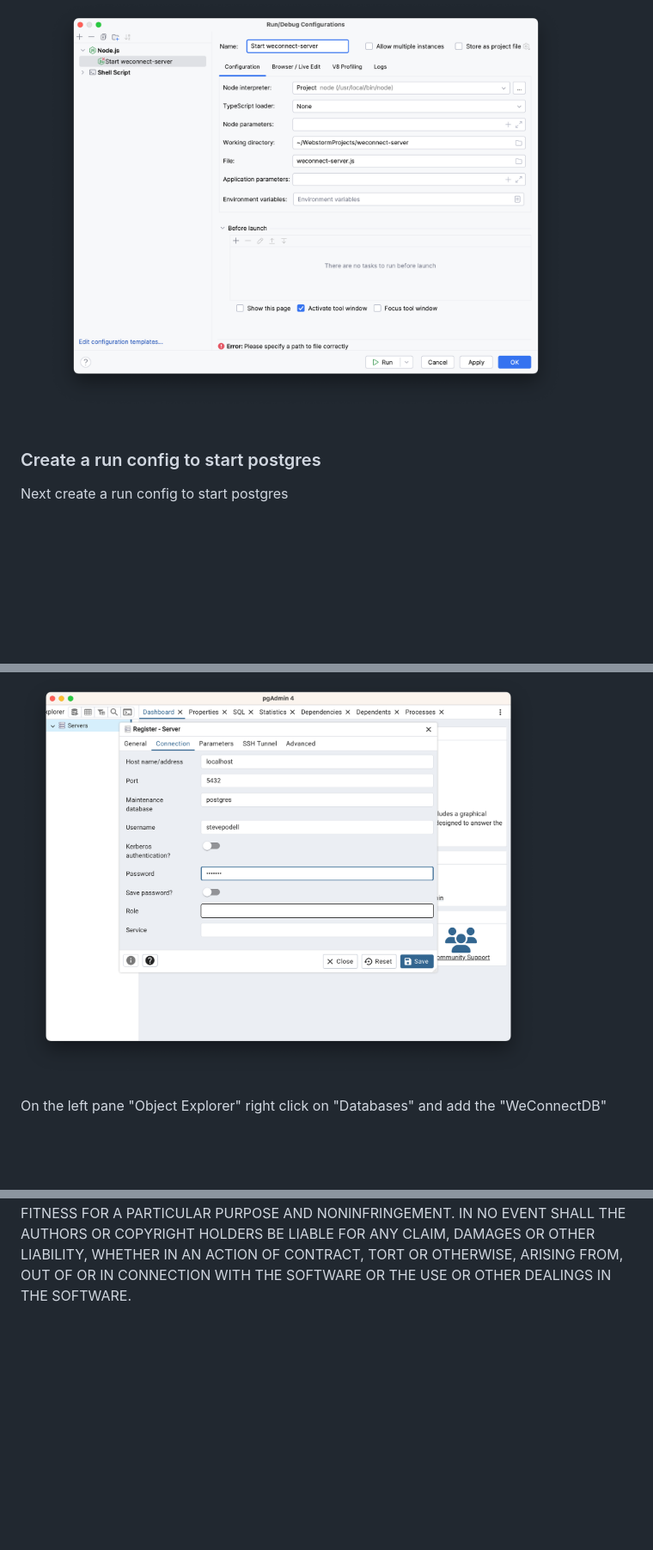
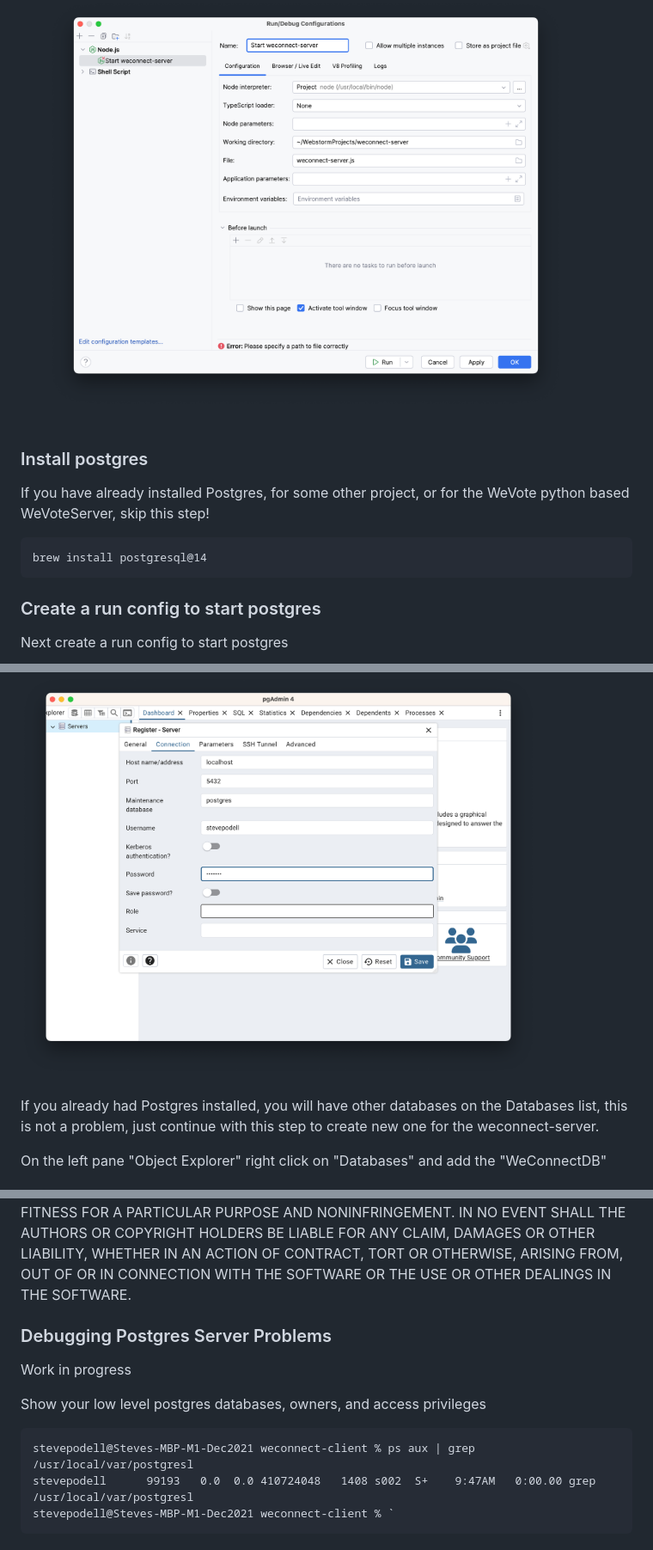
Before and after one commit to wevote/weconnect-server, a Markdown page: README.md, 3 parts joined by grey strips. Shown at 86% size. GitHub-like rendering; blank space fills up the shorter version.

````diff
--- a/README.md
+++ b/README.md
@@ -210,6 +210,14 @@ Then fill in the run configuration...
 <br><img src="docs/images/NodeConfigFillIn.png" alt="Alt Text" width="600" >
 <br><br>
 
+### Install postgres
+If you have already installed Postgres, for some other project, or for the WeVote python based WeVoteServer, skip this step!
+
+```
+brew install postgresql@14
+```
+
+
 ### Create a run config to start postgres
 Next create a run config to start postgres
 1) Add another "New Configuration", this time for a Shell Script (close to the bottom of the list of configurations on the right)
@@ -243,6 +251,9 @@ And in the Connection tab set the Host name as localhost — also add your postg
 
 <img src="docs/images/RegisterPgAdminHost.png" alt="Alt Text" width="600" >
 <br><br>
+
+If you already had Postgres installed, you will have other databases on the Databases list, this is not a problem, just continue
+with this step to create new one for the weconnect-server.
 
 On the left pane "Object Explorer" right click on "Databases" and add the "WeConnectDB"
 
@@ -332,3 +343,16 @@ Permission is hereby granted, free of charge, to any person obtaining a copy of
 The above copyright notice and this permission notice shall be included in all copies or substantial portions of the Software.
 
 THE SOFTWARE IS PROVIDED "AS IS", WITHOUT WARRANTY OF ANY KIND, EXPRESS OR IMPLIED, INCLUDING BUT NOT LIMITED TO THE WARRANTIES OF MERCHANTABILITY, FITNESS FOR A PARTICULAR PURPOSE AND NONINFRINGEMENT. IN NO EVENT SHALL THE AUTHORS OR COPYRIGHT HOLDERS BE LIABLE FOR ANY CLAIM, DAMAGES OR OTHER LIABILITY, WHETHER IN AN ACTION OF CONTRACT, TORT OR OTHERWISE, ARISING FROM, OUT OF OR IN CONNECTION WITH THE SOFTWARE OR THE USE OR OTHER DEALINGS IN THE SOFTWARE.
+
+
+### Debugging Postgres Server Problems
+
+Work in progress
+
+
+Show your low level postgres databases, owners, and access privileges
+```
+stevepodell@Steves-MBP-M1-Dec2021 weconnect-client % ps aux | grep /usr/local/var/postgresl
+stevepodell      99193   0.0  0.0 410724048   1408 s002  S+    9:47AM   0:00.00 grep /usr/local/var/postgresl
+stevepodell@Steves-MBP-M1-Dec2021 weconnect-client % `
+```
````
